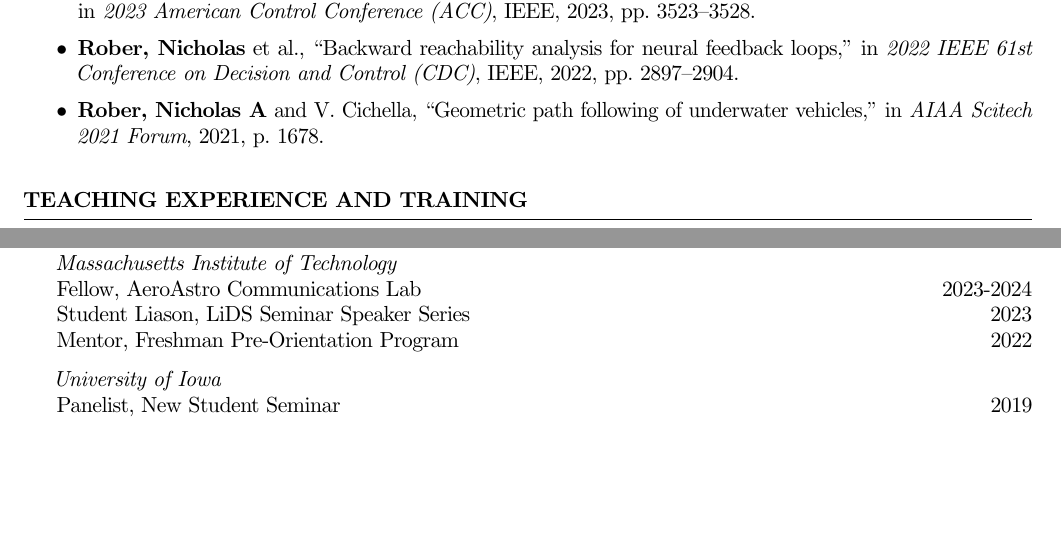
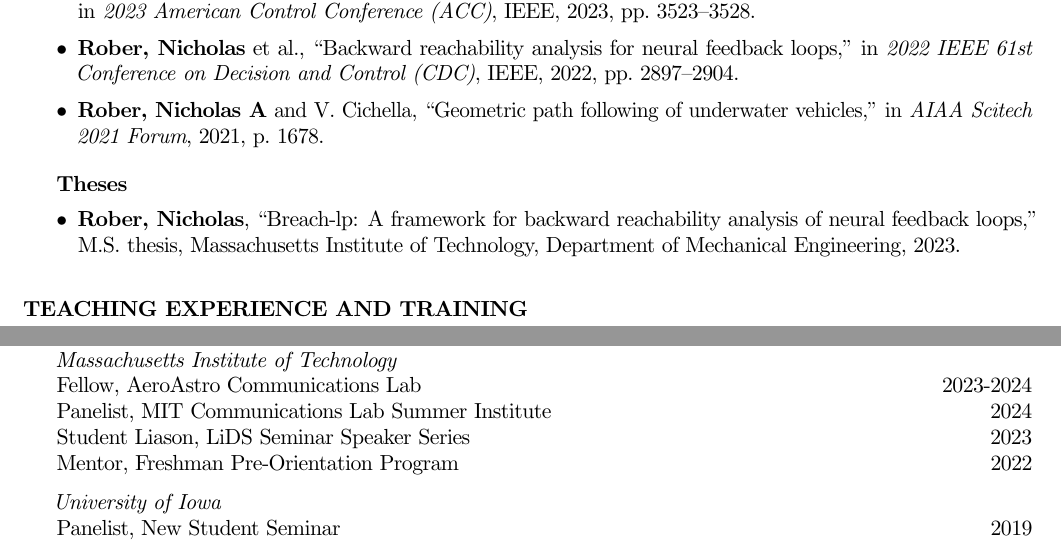
Before and after one commit to nrober1122/CV, a LaTeX CV (cv.tex, which reads sections/professional_activities.tex, sections/publications.tex): two parts of page 2 of 3, joined at a grey line, cut so that both start at the same text, the shorter picture padded with empty space. Compiled offline with pdfLaTeX.

Commit message:
Updated some professional activities and added my thesis

```diff
--- a/sections/professional_activities.tex
+++ b/sections/professional_activities.tex
@@ -2,12 +2,14 @@
     \textbf{Internal Services}\\
     \textit{Massachusetts Institute of Technology}\\
     Fellow, AeroAstro Communications Lab \hfill 2023-2024\\
+    Panelist, MIT Communications Lab Summer Institute \hfill 2024\\
     Student Liason, LiDS Seminar Speaker Series \hfill 2023\\
     Mentor, Freshman Pre-Orientation Program \hfill 2022
 
     \textit{University of Iowa}\\
     Panelist, New Student Seminar \hfill 2019
 
+    \pagebreak
     \textbf{Review Activities}\\
     \textit{Journals}\\
     IEEE Transactions on Automation and Control (TAC)\\
--- a/sections/publications.tex
+++ b/sections/publications.tex
@@ -30,4 +29,10 @@
     \item \fullcite{rober2021geometric}.
 \end{itemize}
 
+\subsection*{Theses}
+\begin{itemize}
+    \setlength\itemsep{0.5em}
+    \item \fullcite{rober2023thesis}.
+\end{itemize}
+
 \end{rSection}
```
Also changed, not shown: pubs.bib (+7 -0 lines), cv.bbl, cv.pdf, sections/professional_activities.tex (3 more changed lines), sections/publications.tex (1 more changed lines), 3 other files.
